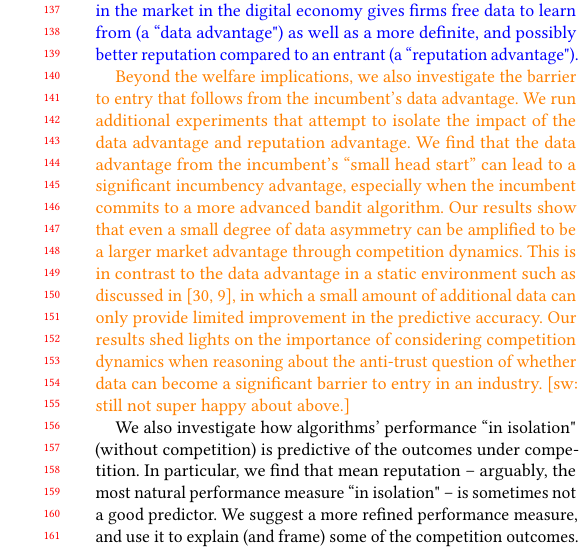
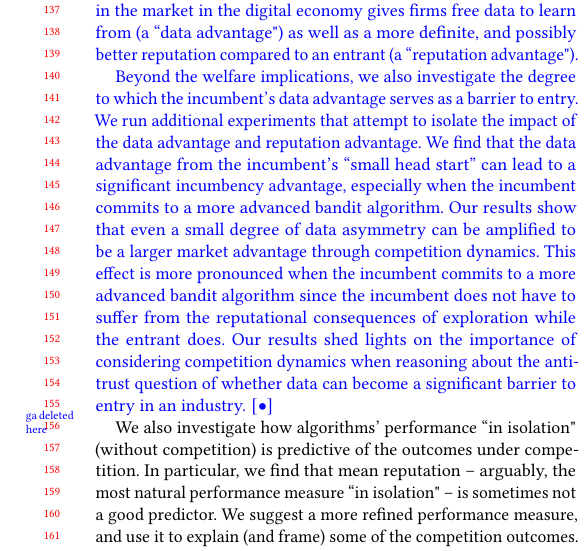
Before and after one commit to rawls238/CompetingBandits, a LaTeX paper (paper/competing_bandits.tex, which reads paper/content/introduction.tex): part of one column of page 2 of 11, cut so that both start at the same text. Compiled offline with pdfLaTeX.

Commit message:
tweaks to barriers intro

```diff
--- a/paper/content/introduction.tex
+++ b/paper/content/introduction.tex
@@ -33,10 +33,12 @@ We consider a \emph{permanent duopoly} in which both firms start at the same tim
 
 Interpreting the adoption of better algorithms as ``innovation", our findings can be framed in terms of an ``inverted-U relationship" between competition and innovation (see Figure~\ref{fig:inverted-U}). This relationship -- too little or too much competition is bad for innovation, but intermediate levels of competition tend to be better -- is a familiar theme in the economics literature, dating back to \cite{Schumpeter-42}. \swedit{However, the ``inverted-U relationship'' is driven by different aspects in our model than the ones in the existing literature in economics. In our case, the barriers for innovations arise entirely from the reputational consequences of exploration in competition, as opposed to the R\&D costs (which is the more standard cause in prior work)}.
 
-\gaedit{The findings on temporary monopoly shed light on the ``first-mover advantage" phenomenon in the digital economy. Being first in the market in the digital economy gives firms free data to learn from (a ``data advantage") as well as a more definite, and possibly better reputation compared to an entrant (a ``reputation advantage").
+\gaedit{The findings on temporary monopoly shed light on the ``first-mover advantage" phenomenon in the digital economy. Being first in the market in the digital economy gives firms free data to learn from (a ``data advantage") as well as a more definite, and possibly better reputation compared to an entrant (a ``reputation advantage").}
 
-\swedit{Beyond the welfare implications, we also investigate the barrier to entry that follows from the incumbent's data advantage.  We run additional experiments that attempt to isolate the impact of the data advantage and reputation advantage. We find that the data advantage from the incumbent's ``small head start'' can lead to a significant incumbency advantage, especially when the incumbent commits to a more advanced bandit algorithm. Our results show that even a small degree of data asymmetry can be amplified to be a larger market advantage through competition dynamics. This is in contrast to the data advantage in a static environment such as discussed in \cite{varian2018artificial,bajari2018impact}, in which a small amount of additional data can only provide limited improvement in the predictive accuracy.
-Our results shed lights on the importance of considering competition dynamics when reasoning about the anti-trust question of whether data can become a significant barrier to entry in an industry.
+\gaedit{Beyond the welfare implications, we also investigate the degree to which the incumbent's data advantage serves as a barrier to entry. We run additional experiments that attempt to isolate the impact of the data advantage and reputation advantage. We find that the data advantage from the incumbent's ``small head start'' can lead to a significant incumbency advantage, especially when the incumbent commits to a more advanced bandit algorithm. Our results show that even a small degree of data asymmetry can be amplified to be a larger market advantage through competition dynamics. This effect is more pronounced when the incumbent commits to a more advanced bandit algorithm since the incumbent does not have to suffer from the reputational consequences of exploration while the entrant does. Our results shed lights on the importance of considering competition dynamics when reasoning about the anti-trust question of whether data can become a significant barrier to entry in an industry.}
+\gadelete{
+\swedit{Beyond the welfare implications, we also investigate the barrier to entry that follows from the incumbent's data advantage.  We run additional experiments that attempt to isolate the impact of the data advantage and reputation advantage. We find that the data advantage from the incumbent's ``small head start'' can lead to a significant incumbency advantage, especially when the incumbent commits to a more advanced bandit algorithm. Our results show that even a small degree of data asymmetry can be amplified to be a larger market advantage through competition dynamics. \gadelete{This is in contrast to the data advantage in a static environment such as discussed in \cite{varian2018artificial,bajari2018impact}, in which a small amount of additional data can only provide limited improvement in the predictive accuracy.} The effect is stronger when the incumbent commits to a more advanced bandit algorithm due to
+
 % in a competitive environment the relative differences in the data
 % possessed by the firms may lead to a large competitive benefit due
 % to the feedback loops discussed previously. In our model this effect
@@ -45,7 +47,7 @@ Our results shed lights on the importance of considering competition dynamics wh
 % possible actions more efficiently leading to the relative gap upon
 % entry to be larger. This is important when exploration can have
 % larger reputational consequences.
-}}\swcomment{still not super happy about above.}
+}\swcomment{still not super happy about above.} }
 
 \OMIT{Our findings on temporary monopoly shed light on the ``first-mover advantage" phenomenon in the digital economy. Being first in the market gives firms free data to learn from (a ``data advantage") as well as a more definite, and possibly better reputation compared to an entrant (a ``reputation advantage"). We investigate which of the two is a stronger barrier to entry. We find that both are strong barriers on their own: removing either one still gives the incumbent a substantially larger share of the market compared to the case where both are removed. However, the data advantage tends to be a stronger barrier when the incumbent commits to a more advanced bandit algorithm. One take-away is that the data advantage is not just about data quantity but also data quality.}
 
```
